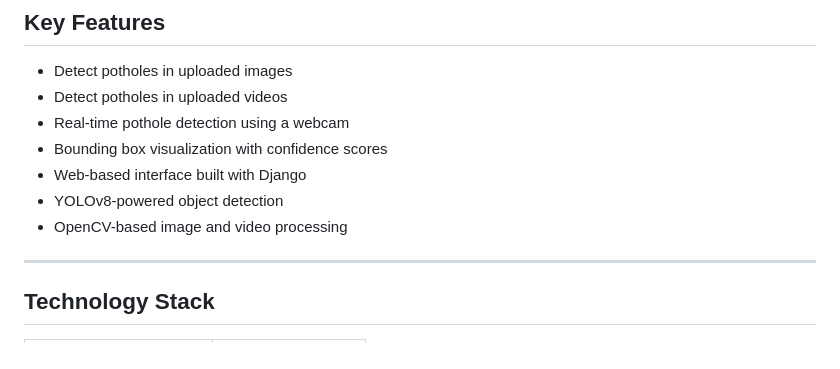
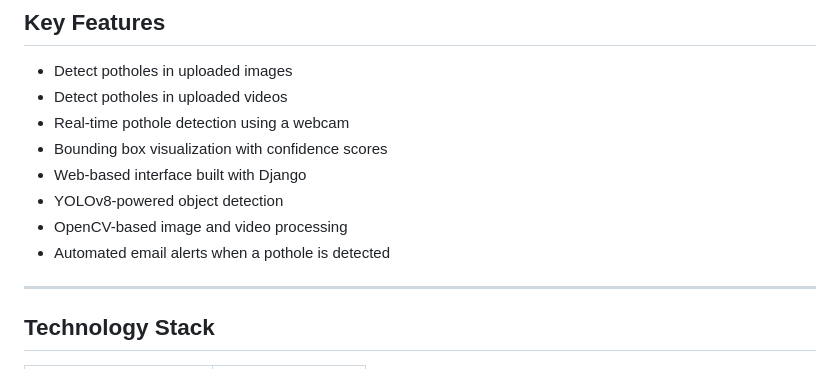
Before and after one commit to aditimaurya20/Pothole-Detection-System, a Markdown page: README.md, the part around the change. Rendered like a GitHub page.

Commit message:
updated README
Add automated email alerts feature to README

```diff
--- a/README.md
+++ b/README.md
@@ -21,6 +21,7 @@ The application enables users to upload images or videos, or use a live webcam f
 - Web-based interface built with Django
 - YOLOv8-powered object detection
 - OpenCV-based image and video processing
+- Automated email alerts when a pothole is detected
 
 ---
 
```
